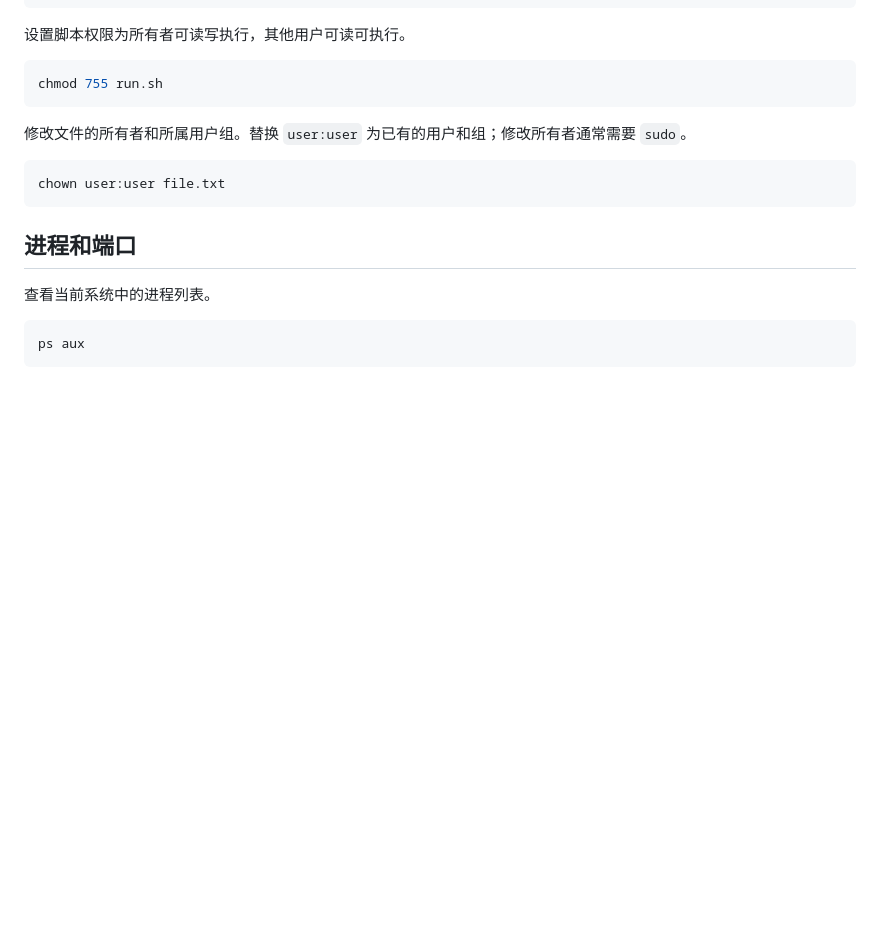
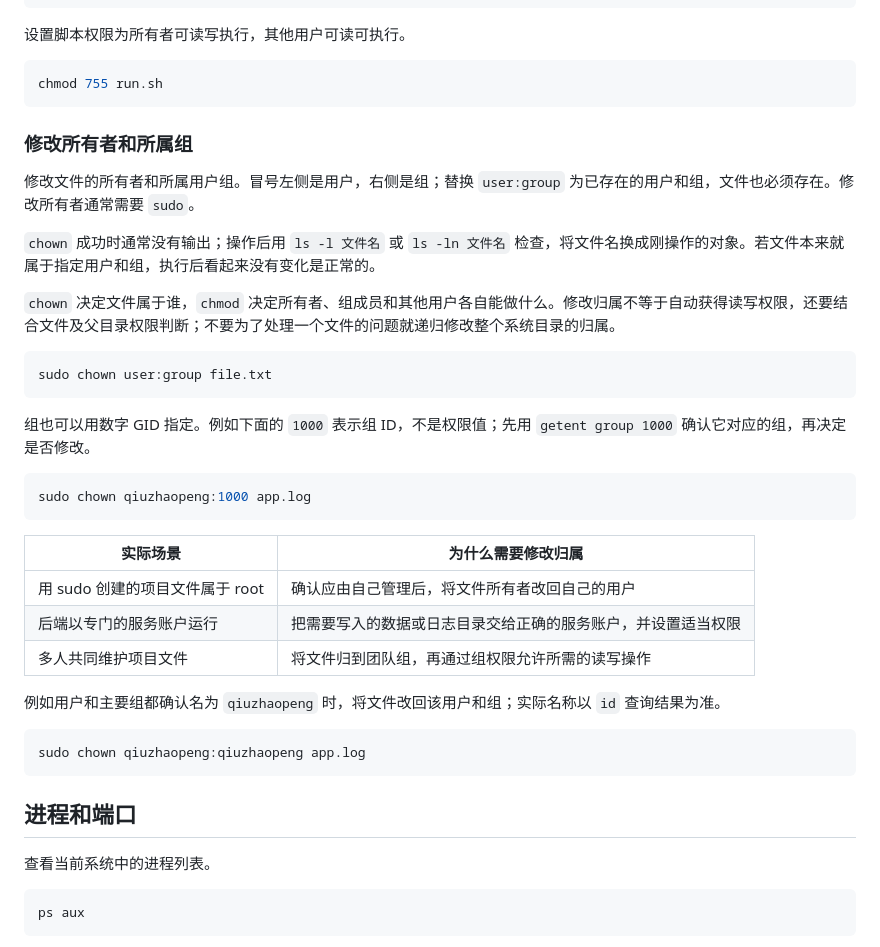
Before and after one commit to CoffeeHouse1122/Notes, a Markdown page: 系统常用命令/Linux常用命令.md, the part around one of its changes. Drawn GitHub-style; blank space fills up the shorter version.

````diff
--- a/系统常用命令/Linux常用命令.md
+++ b/系统常用命令/Linux常用命令.md
@@ -196,10 +274,34 @@ chmod 644 file.txt
 chmod 755 run.sh
 ```
 
-修改文件的所有者和所属用户组。替换 `user:user` 为已有的用户和组；修改所有者通常需要 `sudo`。
+### 修改所有者和所属组
+
+修改文件的所有者和所属用户组。冒号左侧是用户，右侧是组；替换 `user:group` 为已存在的用户和组，文件也必须存在。修改所有者通常需要 `sudo`。
+
+`chown` 成功时通常没有输出；操作后用 `ls -l 文件名` 或 `ls -ln 文件名` 检查，将文件名换成刚操作的对象。若文件本来就属于指定用户和组，执行后看起来没有变化是正常的。
+
+`chown` 决定文件属于谁，`chmod` 决定所有者、组成员和其他用户各自能做什么。修改归属不等于自动获得读写权限，还要结合文件及父目录权限判断；不要为了处理一个文件的问题就递归修改整个系统目录的归属。
 
 ```bash
-chown user:user file.txt
+sudo chown user:group file.txt
+```
+
+组也可以用数字 GID 指定。例如下面的 `1000` 表示组 ID，不是权限值；先用 `getent group 1000` 确认它对应的组，再决定是否修改。
+
+```bash
+sudo chown qiuzhaopeng:1000 app.log
+```
+
+| 实际场景 | 为什么需要修改归属 |
+| --- | --- |
+| 用 sudo 创建的项目文件属于 root | 确认应由自己管理后，将文件所有者改回自己的用户 |
+| 后端以专门的服务账户运行 | 把需要写入的数据或日志目录交给正确的服务账户，并设置适当权限 |
+| 多人共同维护项目文件 | 将文件归到团队组，再通过组权限允许所需的读写操作 |
+
+例如用户和主要组都确认名为 `qiuzhaopeng` 时，将文件改回该用户和组；实际名称以 `id` 查询结果为准。
+
+```bash
+sudo chown qiuzhaopeng:qiuzhaopeng app.log
 ```
 
 ## 进程和端口
````
Also changed, not shown: other parts of 系统常用命令/Linux常用命令.md (+79 -1 lines).
